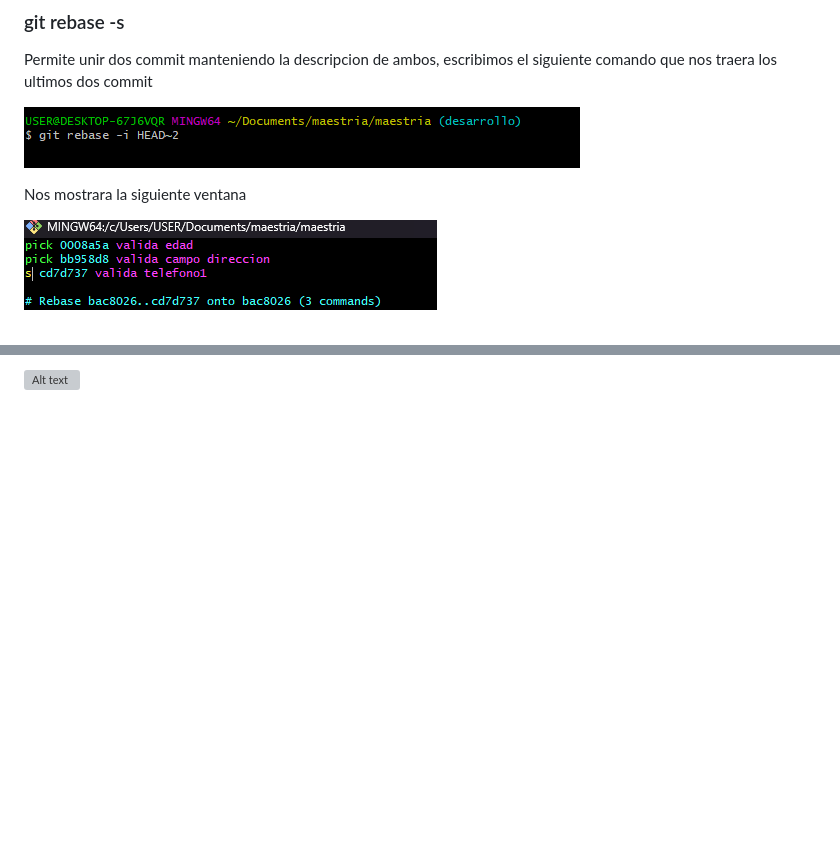
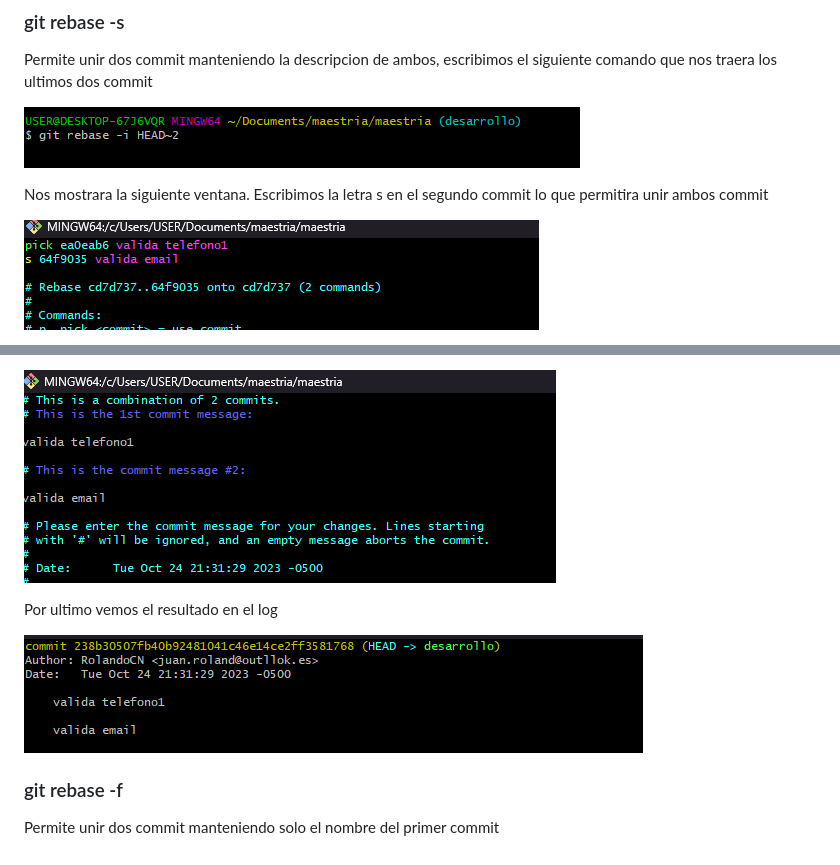
Before and after one commit to RolandoCN/tarea-git-maestria, a Markdown page: README.md, 2 parts joined by grey strips. Drawn GitHub-style; pictures changed too: image-32.png (added), image-33.png (added), image-34.png (added); blank space fills up the shorter version; grey boxes are pictures that could not be loaded.

Commit message:
suma

```diff
--- a/README.md
+++ b/README.md
@@ -136,7 +136,7 @@ Permite unir dos commit manteniendo la descripcion de ambos, escribimos el sigui
 
 ![Alt text](image-30.png)
 
-Nos mostrara la siguiente ventana
+Nos mostrara la siguiente ventana. Escribimos la letra s en el segundo commit lo que permitira unir ambos commit
 
-![Alt text](image-31.png)
+![Alt text](image-32.png)
 
@@ -144,2 +144,10 @@ Nos mostrara la siguiente ventana
 
-![Alt text](image-29.png)
+![Alt text](image-33.png)
+
+Por ultimo vemos el resultado en el log
+
+![Alt text](image-34.png)
+
+
+### git rebase -f
+Permite unir dos commit manteniendo solo el nombre del primer commit
```
Also changed, not shown: other parts of README.md (+1 -1 lines), 1 other file.
